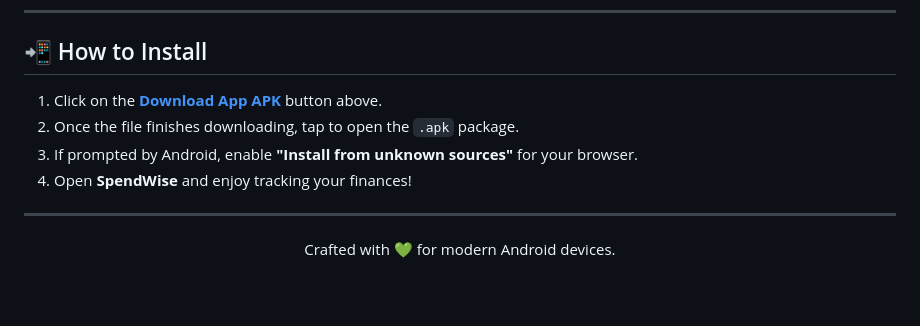
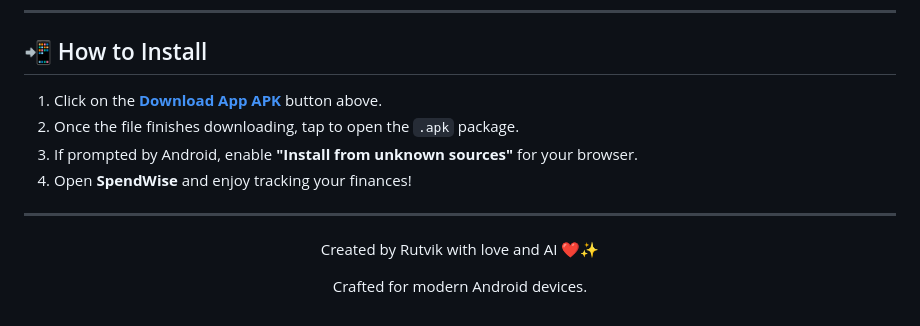
Before and after one commit to iamrutvikbarot/SpendWise, a Markdown page: README.md, the part around one of its changes. Rendered like a GitHub page; blank space fills up the shorter version.

```diff
--- a/README.md
+++ b/README.md
@@ -72,6 +72,8 @@ Click below to download the latest SpendWise APK directly to your Android device
 
 <div align="center">
 
-Crafted with 💚 for modern Android devices.
+Created by Rutvik with love and AI ❤️✨
+
+Crafted for modern Android devices.
 
 </div>
```
Also changed, not shown: other parts of README.md (+2 -2 lines).
